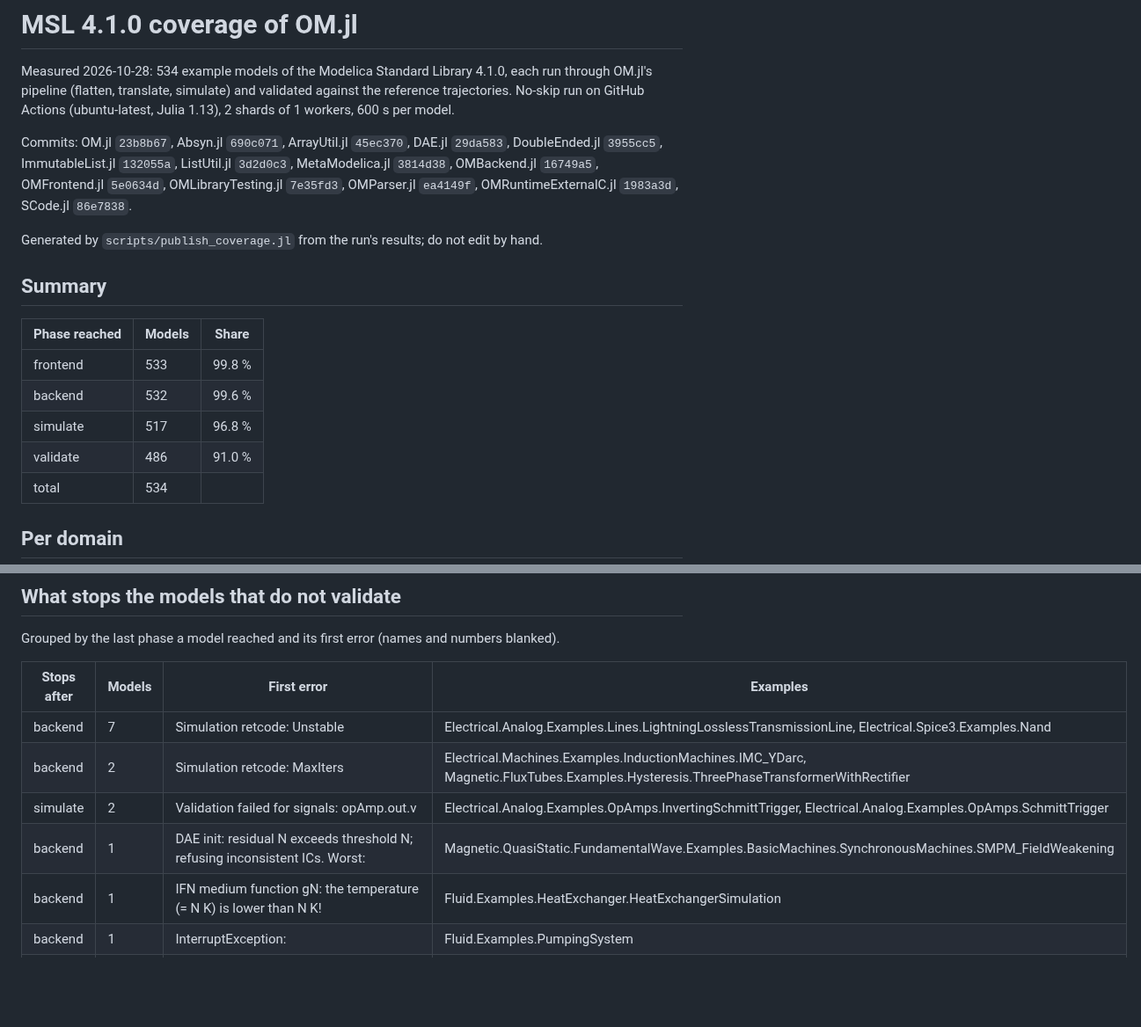
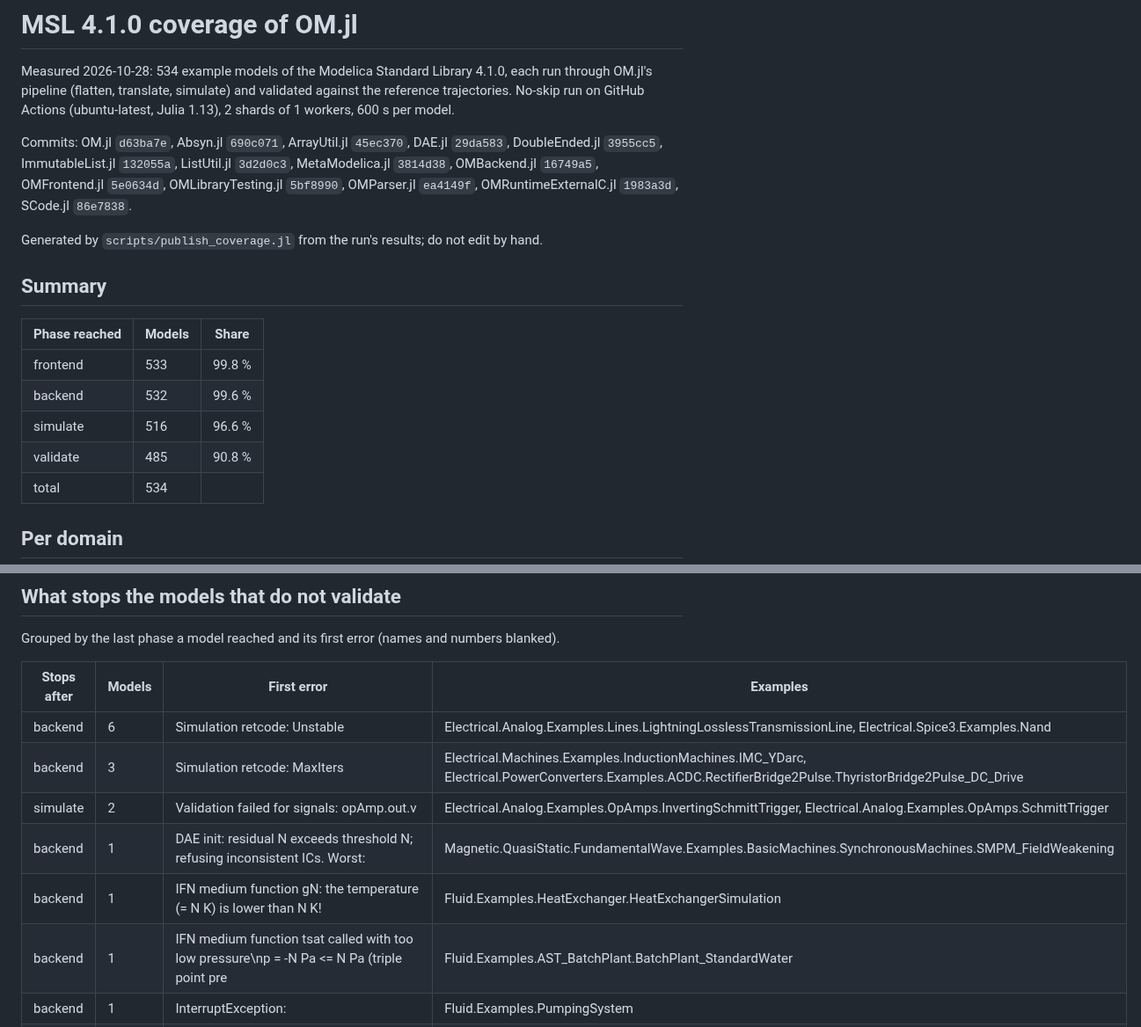
Before and after one commit to OpenModelica/OMLibraryTesting.jl, a Markdown page: docs/COVERAGE_4.1.0.md, 2 parts joined by grey strips. Shown at 88% size. Rendered like a GitHub page; blank space fills up the shorter version.

Commit message:
Coverage of 2026-10-28, MSL 4.1.0 [skip ci]

```diff
--- a/docs/COVERAGE_4.1.0.md
+++ b/docs/COVERAGE_4.1.0.md
@@ -2,7 +2,7 @@
 
 Measured 2026-10-28: 534 example models of the Modelica Standard Library 4.1.0, each run through OM.jl's pipeline (flatten, translate, simulate) and validated against the reference trajectories. No-skip run on GitHub Actions (ubuntu-latest, Julia 1.13), 2 shards of 1 workers, 600 s per model.
 
-Commits: OM.jl `23b8b67`, Absyn.jl `690c071`, ArrayUtil.jl `45ec370`, DAE.jl `29da583`, DoubleEnded.jl `3955cc5`, ImmutableList.jl `132055a`, ListUtil.jl `3d2d0c3`, MetaModelica.jl `3814d38`, OMBackend.jl `16749a5`, OMFrontend.jl `5e0634d`, OMLibraryTesting.jl `7e35fd3`, OMParser.jl `ea4149f`, OMRuntimeExternalC.jl `1983a3d`, SCode.jl `86e7838`.
+Commits: OM.jl `d63ba7e`, Absyn.jl `690c071`, ArrayUtil.jl `45ec370`, DAE.jl `29da583`, DoubleEnded.jl `3955cc5`, ImmutableList.jl `132055a`, ListUtil.jl `3d2d0c3`, MetaModelica.jl `3814d38`, OMBackend.jl `16749a5`, OMFrontend.jl `5e0634d`, OMLibraryTesting.jl `5bf8990`, OMParser.jl `ea4149f`, OMRuntimeExternalC.jl `1983a3d`, SCode.jl `86e7838`.
 
 Generated by `scripts/publish_coverage.jl` from the run's results; do not edit by hand.
 
@@ -12,8 +12,8 @@ Generated by `scripts/publish_coverage.jl` from the run's results; do not edit b
 |---|---|---|
 | frontend | 533 | 99.8 % |
 | backend | 532 | 99.6 % |
-| simulate | 517 | 96.8 % |
-| validate | 486 | 91.0 % |
+| simulate | 516 | 96.6 % |
+| validate | 485 | 90.8 % |
 | total | 534 | |
 
 ## Per domain
@@ -54,11 +54,12 @@ Grouped by the last phase a model reached and its first error (names and numbers
 
 | Stops after | Models | First error | Examples |
 |---|---|---|---|
-| backend | 7 | Simulation retcode: Unstable | Electrical.Analog.Examples.Lines.LightningLosslessTransmissionLine, Electrical.Spice3.Examples.Nand |
-| backend | 2 | Simulation retcode: MaxIters | Electrical.Machines.Examples.InductionMachines.IMC_YDarc, Magnetic.FluxTubes.Examples.Hysteresis.ThreePhaseTransformerWithRectifier |
+| backend | 6 | Simulation retcode: Unstable | Electrical.Analog.Examples.Lines.LightningLosslessTransmissionLine, Electrical.Spice3.Examples.Nand |
+| backend | 3 | Simulation retcode: MaxIters | Electrical.Machines.Examples.InductionMachines.IMC_YDarc, Electrical.PowerConverters.Examples.ACDC.RectifierBridge2Pulse.ThyristorBridge2Pulse_DC_Drive |
 | simulate | 2 | Validation failed for signals: opAmp.out.v | Electrical.Analog.Examples.OpAmps.InvertingSchmittTrigger, Electrical.Analog.Examples.OpAmps.SchmittTrigger |
 | backend | 1 | DAE init: residual N exceeds threshold N; refusing inconsistent ICs. Worst: | Magnetic.QuasiStatic.FundamentalWave.Examples.BasicMachines.SynchronousMachines.SMPM_FieldWeakening |
 | backend | 1 | IFN medium function gN: the temperature (= N K) is lower than N K! | Fluid.Examples.HeatExchanger.HeatExchangerSimulation |
+| backend | 1 | IFN medium function tsat called with too low pressure\np = -N Pa <= N Pa (triple point pre | Fluid.Examples.AST_BatchPlant.BatchPlant_StandardWater |
 | backend | 1 | InterruptException: | Fluid.Examples.PumpingSystem |
 | backend | 1 | ModelicaAssertionError: assertion violated at time N: Reversing flow occurs even though al | Fluid.Examples.HeatingSystem |
 | backend | 1 | Simulation retcode: InitialFailure | Electrical.Spice3.Examples.Spice3BenchmarkDifferentialPair |
```
Also changed, not shown: other parts of docs/COVERAGE_4.1.0.md (+1 -1 lines), README.md (+1 -1 lines).
